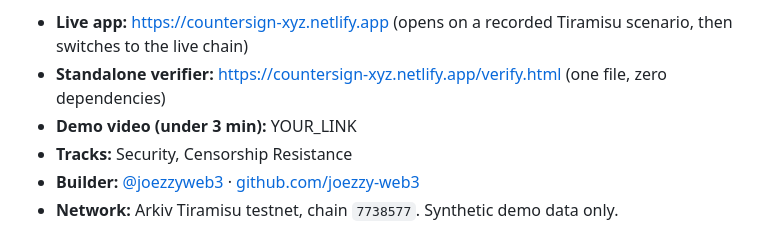
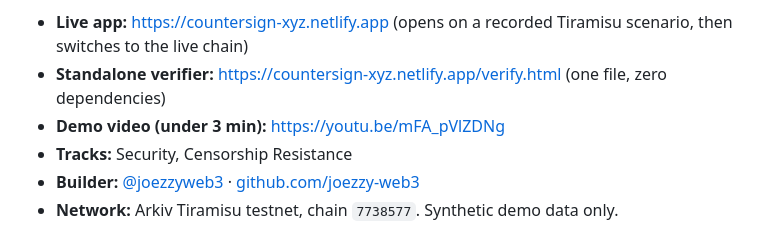
Before and after one commit to joezzy-web3/countersign, a Markdown page: README.md, the part around the change. GitHub-like rendering.

Commit message:
Fix demo video link [skip netlify]

```diff
--- a/README.md
+++ b/README.md
@@ -26,7 +26,7 @@ Anyone can copy a security team's name, logo and wording. Nobody can copy the wa
 
 - **Live app:** https://countersign-xyz.netlify.app (opens on a recorded Tiramisu scenario, then switches to the live chain)
 - **Standalone verifier:** https://countersign-xyz.netlify.app/verify.html (one file, zero dependencies)
-- **Demo video (under 3 min):** YOUR_LINK
+- **Demo video (under 3 min):** https://youtu.be/mFA_pVlZDNg
 - **Tracks:** Security, Censorship Resistance
 - **Builder:** [@joezzyweb3](https://x.com/joezzyweb3) · [github.com/joezzy-web3](https://github.com/joezzy-web3)
 - **Network:** Arkiv Tiramisu testnet, chain `7738577`. Synthetic demo data only.
```
